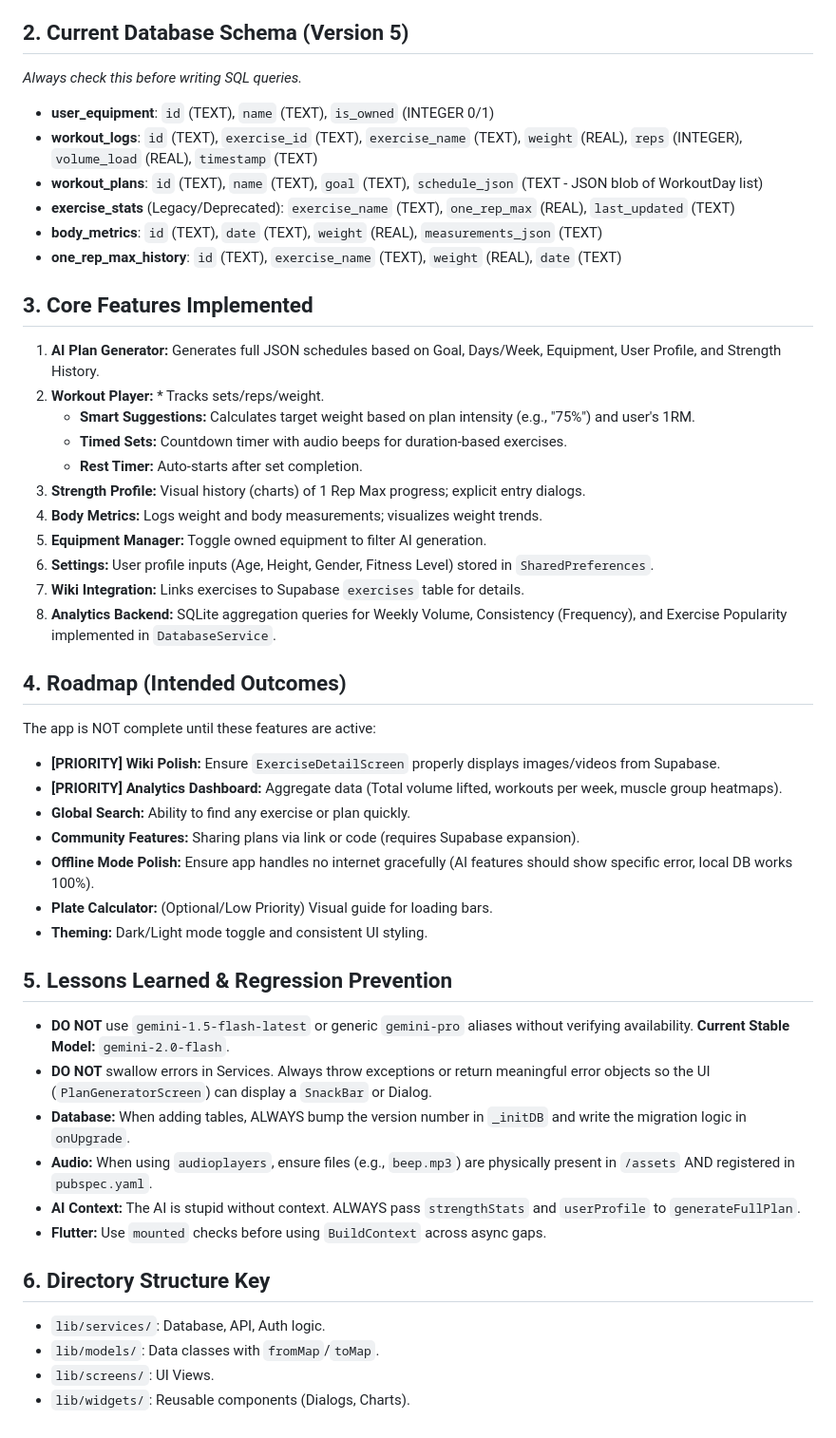
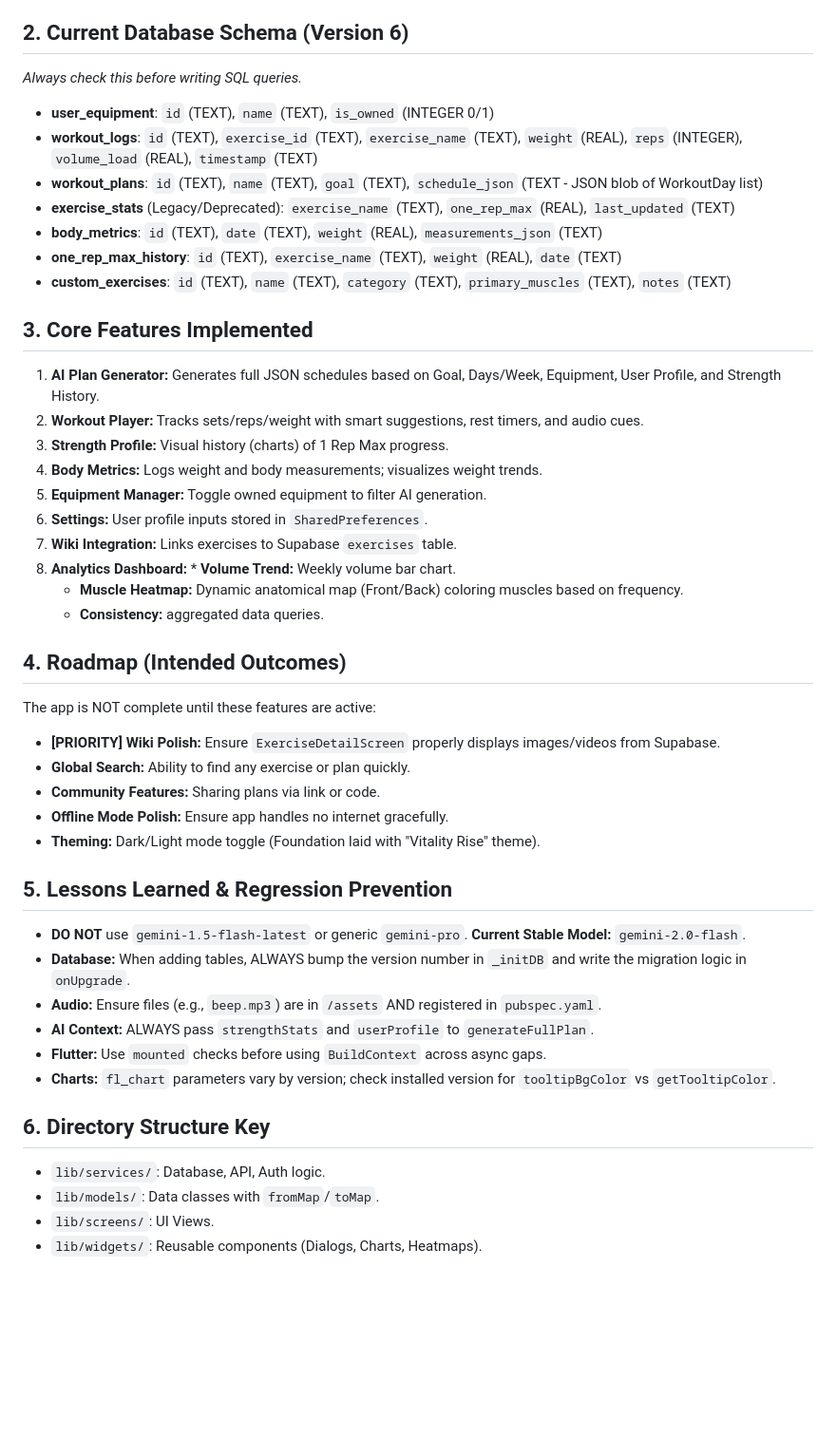
Before and after one commit to Preston-Eck/open_lift_2, a Markdown page: project_context.md, the part around the change. Shown at 95% size. Drawn GitHub-style; blank space fills up the shorter version.

Commit message:
project_context update

```diff
--- a/project_context.md
+++ b/project_context.md
@@ -11,7 +11,7 @@
 - **Database:** `sqflite`
 - **Charts:** `fl_chart`
 
-## 2. Current Database Schema (Version 5)
+## 2. Current Database Schema (Version 6)
 *Always check this before writing SQL queries.*
 
 * **user_equipment**: `id` (TEXT), `name` (TEXT), `is_owned` (INTEGER 0/1)
@@ -20,40 +20,38 @@
 * **exercise_stats** (Legacy/Deprecated): `exercise_name` (TEXT), `one_rep_max` (REAL), `last_updated` (TEXT)
 * **body_metrics**: `id` (TEXT), `date` (TEXT), `weight` (REAL), `measurements_json` (TEXT)
 * **one_rep_max_history**: `id` (TEXT), `exercise_name` (TEXT), `weight` (REAL), `date` (TEXT)
+* **custom_exercises**: `id` (TEXT), `name` (TEXT), `category` (TEXT), `primary_muscles` (TEXT), `notes` (TEXT)
 
 ## 3. Core Features Implemented
 1.  **AI Plan Generator:** Generates full JSON schedules based on Goal, Days/Week, Equipment, User Profile, and Strength History.
-2.  **Workout Player:** * Tracks sets/reps/weight.
-    * **Smart Suggestions:** Calculates target weight based on plan intensity (e.g., "75%") and user's 1RM.
-    * **Timed Sets:** Countdown timer with audio beeps for duration-based exercises.
-    * **Rest Timer:** Auto-starts after set completion.
-3.  **Strength Profile:** Visual history (charts) of 1 Rep Max progress; explicit entry dialogs.
+2.  **Workout Player:** Tracks sets/reps/weight with smart suggestions, rest timers, and audio cues.
+3.  **Strength Profile:** Visual history (charts) of 1 Rep Max progress.
 4.  **Body Metrics:** Logs weight and body measurements; visualizes weight trends.
 5.  **Equipment Manager:** Toggle owned equipment to filter AI generation.
-6.  **Settings:** User profile inputs (Age, Height, Gender, Fitness Level) stored in `SharedPreferences`.
-7.  **Wiki Integration:** Links exercises to Supabase `exercises` table for details.
-8.  **Analytics Backend:** SQLite aggregation queries for Weekly Volume, Consistency (Frequency), and Exercise Popularity implemented in `DatabaseService`.
+6.  **Settings:** User profile inputs stored in `SharedPreferences`.
+7.  **Wiki Integration:** Links exercises to Supabase `exercises` table.
+8.  **Analytics Dashboard:** * **Volume Trend:** Weekly volume bar chart.
+    * **Muscle Heatmap:** Dynamic anatomical map (Front/Back) coloring muscles based on frequency.
+    * **Consistency:** aggregated data queries.
 
 ## 4. Roadmap (Intended Outcomes)
 The app is NOT complete until these features are active:
 * **[PRIORITY] Wiki Polish:** Ensure `ExerciseDetailScreen` properly displays images/videos from Supabase.
-* **[PRIORITY] Analytics Dashboard:** Aggregate data (Total volume lifted, workouts per week, muscle group heatmaps).
 * **Global Search:** Ability to find any exercise or plan quickly.
-* **Community Features:** Sharing plans via link or code (requires Supabase expansion).
-* **Offline Mode Polish:** Ensure app handles no internet gracefully (AI features should show specific error, local DB works 100%).
-* **Plate Calculator:** (Optional/Low Priority) Visual guide for loading bars.
-* **Theming:** Dark/Light mode toggle and consistent UI styling.
+* **Community Features:** Sharing plans via link or code.
+* **Offline Mode Polish:** Ensure app handles no internet gracefully.
+* **Theming:** Dark/Light mode toggle (Foundation laid with "Vitality Rise" theme).
 
 ## 5. Lessons Learned & Regression Prevention
-* **DO NOT** use `gemini-1.5-flash-latest` or generic `gemini-pro` aliases without verifying availability. **Current Stable Model:** `gemini-2.0-flash`.
-* **DO NOT** swallow errors in Services. Always throw exceptions or return meaningful error objects so the UI (`PlanGeneratorScreen`) can display a `SnackBar` or Dialog.
+* **DO NOT** use `gemini-1.5-flash-latest` or generic `gemini-pro`. **Current Stable Model:** `gemini-2.0-flash`.
 * **Database:** When adding tables, ALWAYS bump the version number in `_initDB` and write the migration logic in `onUpgrade`.
-* **Audio:** When using `audioplayers`, ensure files (e.g., `beep.mp3`) are physically present in `/assets` AND registered in `pubspec.yaml`.
-* **AI Context:** The AI is stupid without context. ALWAYS pass `strengthStats` and `userProfile` to `generateFullPlan`.
+* **Audio:** Ensure files (e.g., `beep.mp3`) are in `/assets` AND registered in `pubspec.yaml`.
+* **AI Context:** ALWAYS pass `strengthStats` and `userProfile` to `generateFullPlan`.
 * **Flutter:** Use `mounted` checks before using `BuildContext` across async gaps.
+* **Charts:** `fl_chart` parameters vary by version; check installed version for `tooltipBgColor` vs `getTooltipColor`.
 
 ## 6. Directory Structure Key
 * `lib/services/`: Database, API, Auth logic.
 * `lib/models/`: Data classes with `fromMap`/`toMap`.
 * `lib/screens/`: UI Views.
-* `lib/widgets/`: Reusable components (Dialogs, Charts).
+* `lib/widgets/`: Reusable components (Dialogs, Charts, Heatmaps).
```
